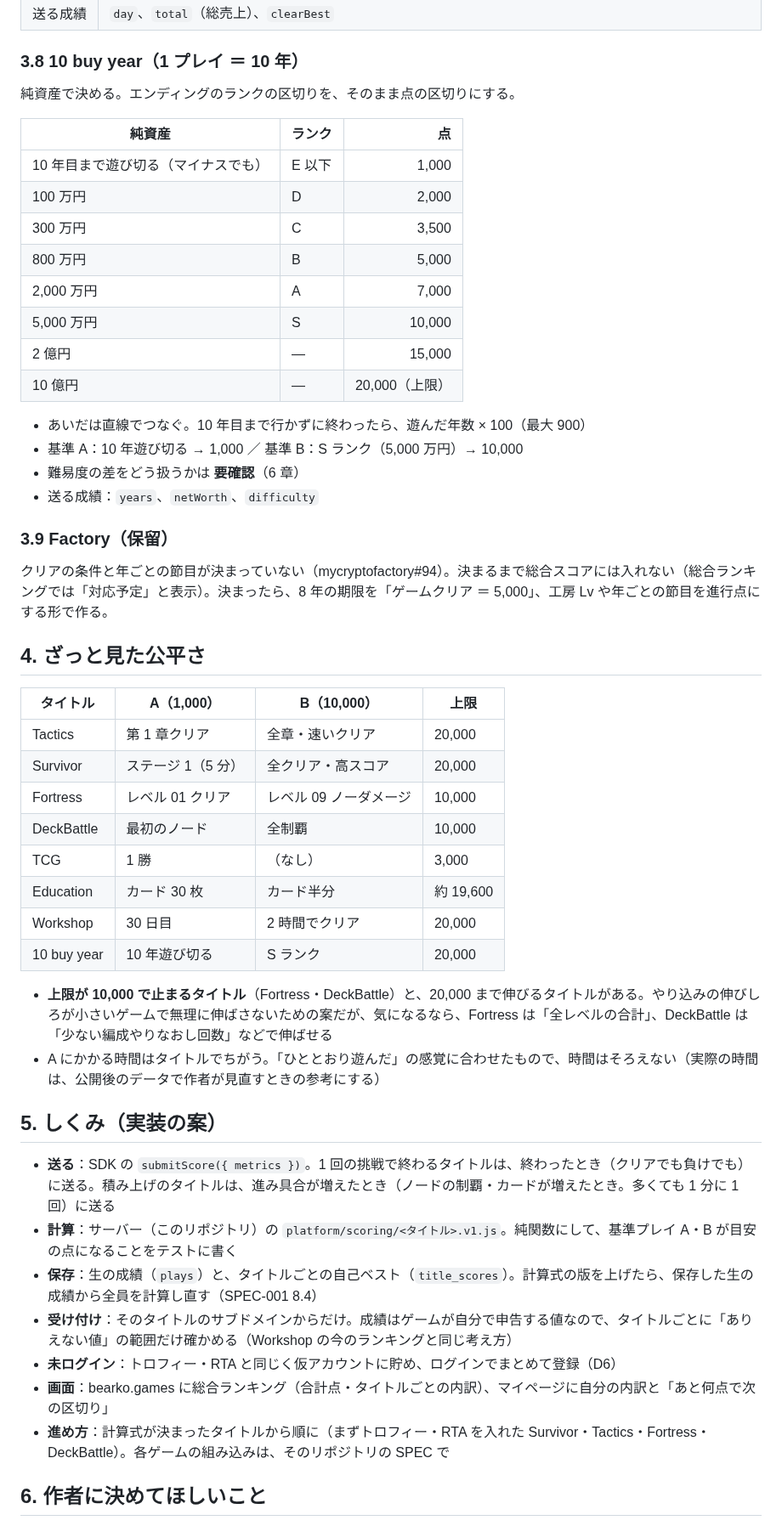
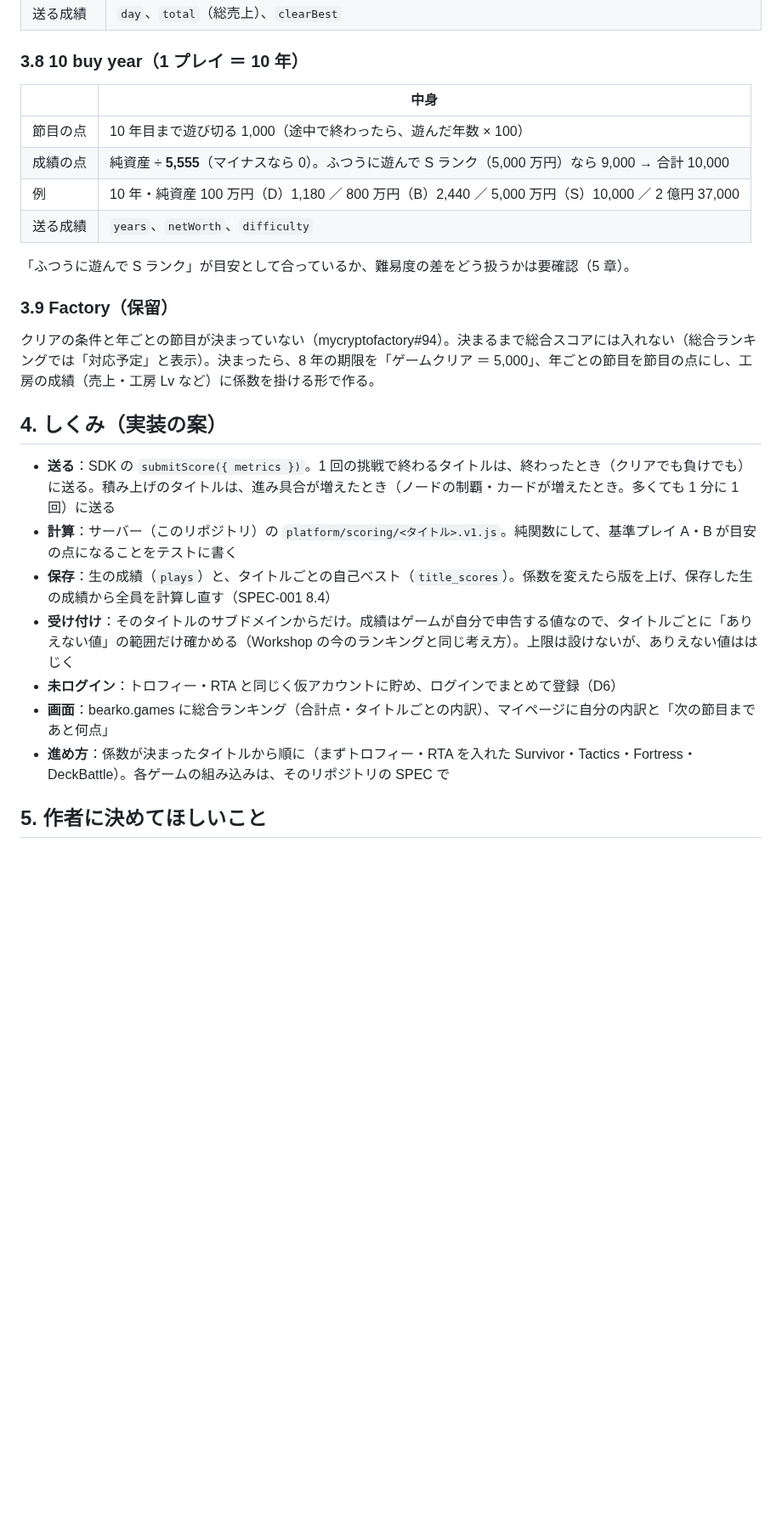
Before and after one commit to bearko/MyCryptoPortfolio, a Markdown page: docs/specs/SPEC-002-total-score.md, the part around one of its changes. Shown at 85% size. Drawn GitHub-style; blank space fills up the shorter version.

```diff
--- a/docs/specs/SPEC-002-total-score.md
+++ b/docs/specs/SPEC-002-total-score.md
@@ -112,53 +107,28 @@ SPEC-001 8 章のルール（D1・D5）はそのままにして、**タイトル
 
 ### 3.8 10 buy year（1 プレイ ＝ 10 年）
 
-純資産で決める。エンディングのランクの区切りを、そのまま点の区切りにする。
+| | 中身 |
+|---|---|
+| 節目の点 | 10 年目まで遊び切る 1,000（途中で終わったら、遊んだ年数 × 100） |
+| 成績の点 | 純資産 ÷ **5,555**（マイナスなら 0）。ふつうに遊んで S ランク（5,000 万円）なら 9,000 → 合計 10,000 |
+| 例 | 10 年・純資産 100 万円（D）1,180 ／ 800 万円（B）2,440 ／ 5,000 万円（S）10,000 ／ 2 億円 37,000 |
+| 送る成績 | `years`、`netWorth`、`difficulty` |
 
-| 純資産 | ランク | 点 |
-|---|---|---:|
-| 10 年目まで遊び切る（マイナスでも） | E 以下 | 1,000 |
-| 100 万円 | D | 2,000 |
-| 300 万円 | C | 3,500 |
-| 800 万円 | B | 5,000 |
-| 2,000 万円 | A | 7,000 |
-| 5,000 万円 | S | 10,000 |
-| 2 億円 | — | 15,000 |
-| 10 億円 | — | 20,000（上限） |
-
-- あいだは直線でつなぐ。10 年目まで行かずに終わったら、遊んだ年数 × 100（最大 900）
-- 基準 A：10 年遊び切る → 1,000 ／ 基準 B：S ランク（5,000 万円）→ 10,000
-- 難易度の差をどう扱うかは **要確認**（6 章）
-- 送る成績：`years`、`netWorth`、`difficulty`
+「ふつうに遊んで S ランク」が目安として合っているか、難易度の差をどう扱うかは要確認（5 章）。
 
 ### 3.9 Factory（保留）
 
-クリアの条件と年ごとの節目が決まっていない（mycryptofactory#94）。決まるまで総合スコアには入れない（総合ランキングでは「対応予定」と表示）。決まったら、8 年の期限を「ゲームクリア ＝ 5,000」、工房 Lv や年ごとの節目を進行点にする形で作る。
+クリアの条件と年ごとの節目が決まっていない（mycryptofactory#94）。決まるまで総合スコアには入れない（総合ランキングでは「対応予定」と表示）。決まったら、8 年の期限を「ゲームクリア ＝ 5,000」、年ごとの節目を節目の点にし、工房の成績（売上・工房 Lv など）に係数を掛ける形で作る。
 
-## 4. ざっと見た公平さ
-
-| タイトル | A（1,000） | B（10,000） | 上限 |
-|---|---|---|---|
-| Tactics | 第 1 章クリア | 全章・速いクリア | 20,000 |
-| Survivor | ステージ 1（5 分） | 全クリア・高スコア | 20,000 |
-| Fortress | レベル 01 クリア | レベル 09 ノーダメージ | 10,000 |
-| DeckBattle | 最初のノード | 全制覇 | 10,000 |
-| TCG | 1 勝 | （なし） | 3,000 |
-| Education | カード 30 枚 | カード半分 | 約 19,600 |
-| Workshop | 30 日目 | 2 時間でクリア | 20,000 |
-| 10 buy year | 10 年遊び切る | S ランク | 20,000 |
-
-- **上限が 10,000 で止まるタイトル**（Fortress・DeckBattle）と、20,000 まで伸びるタイトルがある。やり込みの伸びしろが小さいゲームで無理に伸ばさないための案だが、気になるなら、Fortress は「全レベルの合計」、DeckBattle は「少ない編成やりなおし回数」などで伸ばせる
-- A にかかる時間はタイトルでちがう。「ひととおり遊んだ」の感覚に合わせたもので、時間はそろえない（実際の時間は、公開後のデータで作者が見直すときの参考にする）
-
-## 5. しくみ（実装の案）
+## 4. しくみ（実装の案）
 
 - **送る**：SDK の `submitScore({ metrics })`。1 回の挑戦で終わるタイトルは、終わったとき（クリアでも負けでも）に送る。積み上げのタイトルは、進み具合が増えたとき（ノードの制覇・カードが増えたとき。多くても 1 分に 1 回）に送る
 - **計算**：サーバー（このリポジトリ）の `platform/scoring/<タイトル>.v1.js`。純関数にして、基準プレイ A・B が目安の点になることをテストに書く
-- **保存**：生の成績（`plays`）と、タイトルごとの自己ベスト（`title_scores`）。計算式の版を上げたら、保存した生の成績から全員を計算し直す（SPEC-001 8.4）
-- **受け付け**：そのタイトルのサブドメインからだけ。成績はゲームが自分で申告する値なので、タイトルごとに「ありえない値」の範囲だけ確かめる（Workshop の今のランキングと同じ考え方）
+- **保存**：生の成績（`plays`）と、タイトルごとの自己ベスト（`title_scores`）。係数を変えたら版を上げ、保存した生の成績から全員を計算し直す（SPEC-001 8.4）
+- **受け付け**：そのタイトルのサブドメインからだけ。成績はゲームが自分で申告する値なので、タイトルごとに「ありえない値」の範囲だけ確かめる（Workshop の今のランキングと同じ考え方）。上限は設けないが、ありえない値ははじく
 - **未ログイン**：トロフィー・RTA と同じく仮アカウントに貯め、ログインでまとめて登録（D6）
-- **画面**：bearko.games に総合ランキング（合計点・タイトルごとの内訳）、マイページに自分の内訳と「あと何点で次の区切り」
-- **進め方**：計算式が決まったタイトルから順に（まずトロフィー・RTA を入れた Survivor・Tactics・Fortress・DeckBattle）。各ゲームの組み込みは、そのリポジトリの SPEC で
+- **画面**：bearko.games に総合ランキング（合計点・タイトルごとの内訳）、マイページに自分の内訳と「次の節目まであと何点」
+- **進め方**：係数が決まったタイトルから順に（まずトロフィー・RTA を入れた Survivor・Tactics・Fortress・DeckBattle）。各ゲームの組み込みは、そのリポジトリの SPEC で
 
-## 6. 作者に決めてほしいこと
+## 5. 作者に決めてほしいこと
 
```
Also changed, not shown: other parts of docs/specs/SPEC-002-total-score.md (+54 -59 lines), docs/specs/SPEC-001-bearko-games-platform.md (+5 -3 lines).
